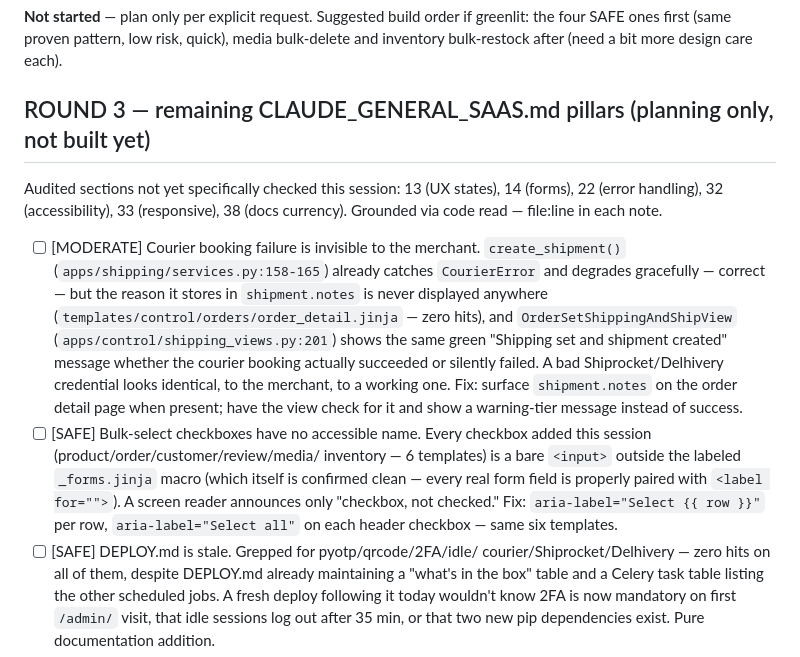
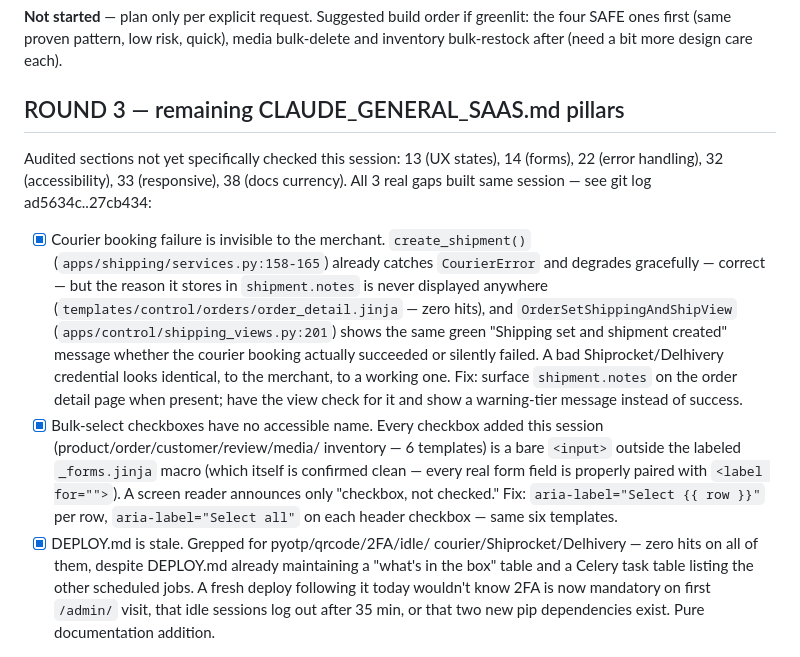
Before and after one commit to kriyespro/sd-ecomm-max-aug, a Markdown page: easy-usefull.md, the part around the change. GitHub-like rendering.

Commit message:
Check off round-3 fixes in the improvement list
Co-Authored-By: Claude Sonnet 5 <noreply@anthropic.com>
Claude-Session: https://claude.ai/code/session_01RGnDMSm79eHT2eEs6CKHSo

```diff
--- a/easy-usefull.md
+++ b/easy-usefull.md
@@ -178,14 +178,14 @@ if greenlit: the four SAFE ones first (same proven pattern, low risk,
 quick), media bulk-delete and inventory bulk-restock after (need a bit
 more design care each).
 
-## ROUND 3 — remaining CLAUDE_GENERAL_SAAS.md pillars (planning only, not built yet)
+## ROUND 3 — remaining CLAUDE_GENERAL_SAAS.md pillars
 
 Audited sections not yet specifically checked this session: 13 (UX
 states), 14 (forms), 22 (error handling), 32 (accessibility), 33
-(responsive), 38 (docs currency). Grounded via code read — file:line in
-each note.
+(responsive), 38 (docs currency). All 3 real gaps built same session —
+see git log ad5634c..27cb434:
 
-- [ ] [MODERATE] Courier booking failure is invisible to the merchant.
+- [x] Courier booking failure is invisible to the merchant.
       `create_shipment()` (`apps/shipping/services.py:158-165`) already
       catches `CourierError` and degrades gracefully — correct — but the
       reason it stores in `shipment.notes` is never displayed anywhere
@@ -197,7 +197,7 @@ each note.
       merchant, to a working one. Fix: surface `shipment.notes` on the
       order detail page when present; have the view check for it and
       show a warning-tier message instead of success.
-- [ ] [SAFE] Bulk-select checkboxes have no accessible name. Every
+- [x] Bulk-select checkboxes have no accessible name. Every
       checkbox added this session (product/order/customer/review/media/
       inventory — 6 templates) is a bare `<input>` outside the labeled
       `_forms.jinja` macro (which itself is confirmed clean — every real
@@ -205,7 +205,7 @@ each note.
       reader announces only "checkbox, not checked." Fix:
       `aria-label="Select {{ row }}"` per row, `aria-label="Select all"`
       on each header checkbox — same six templates.
-- [ ] [SAFE] DEPLOY.md is stale. Grepped for pyotp/qrcode/2FA/idle/
+- [x] DEPLOY.md is stale. Grepped for pyotp/qrcode/2FA/idle/
       courier/Shiprocket/Delhivery — zero hits on all of them, despite
       DEPLOY.md already maintaining a "what's in the box" table and a
       Celery task table listing the other scheduled jobs. A fresh deploy
```
